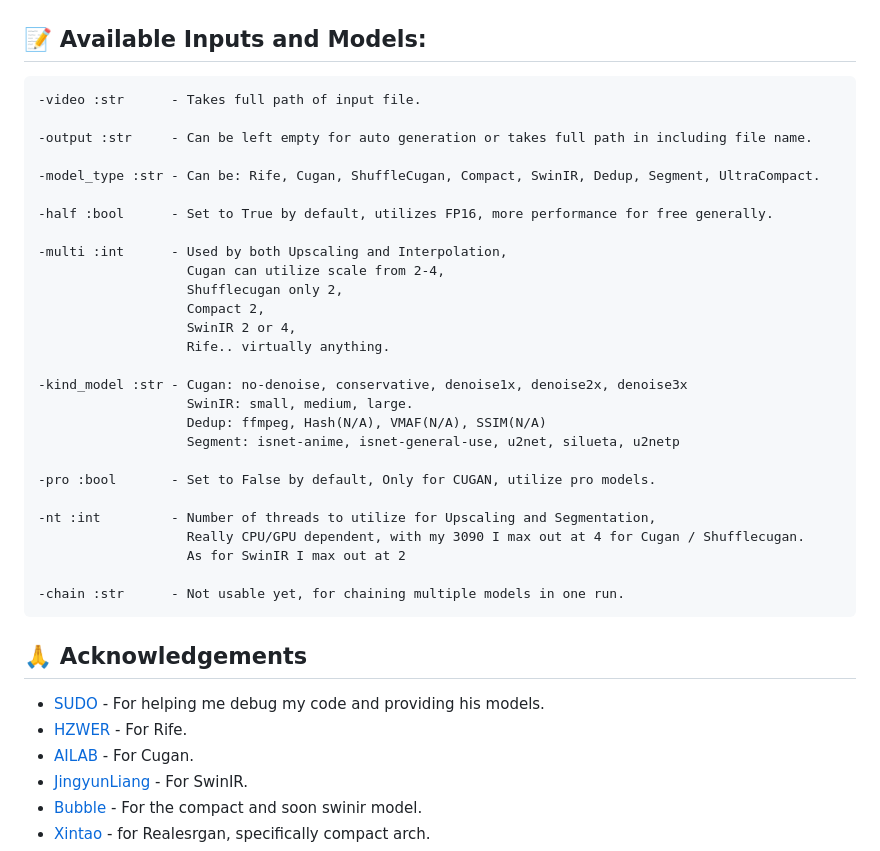
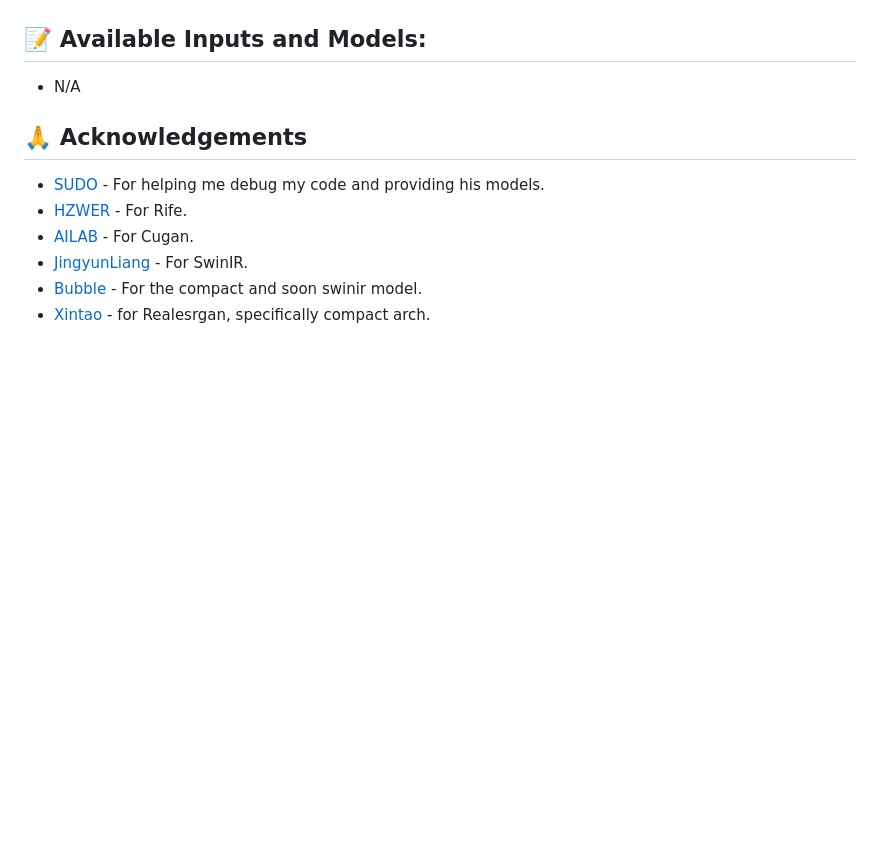
Before and after one commit to NevermindNilas/TheAnimeScripter, a Markdown page: README.md, the part around one of its changes. Rendered like a GitHub page; blank space fills up the shorter version.

````diff
--- a/README.md
+++ b/README.md
@@ -101,35 +61,7 @@ Segment:
 
 ## 📝 Available Inputs and Models:
 
-```
--video :str      - Takes full path of input file.
-
--output :str     - Can be left empty for auto generation or takes full path in including file name.
-
--model_type :str - Can be: Rife, Cugan, ShuffleCugan, Compact, SwinIR, Dedup, Segment, UltraCompact.
-
--half :bool      - Set to True by default, utilizes FP16, more performance for free generally.
-
--multi :int      - Used by both Upscaling and Interpolation,
-                   Cugan can utilize scale from 2-4,
-                   Shufflecugan only 2,
-                   Compact 2,
-                   SwinIR 2 or 4,
-                   Rife.. virtually anything.
-
--kind_model :str - Cugan: no-denoise, conservative, denoise1x, denoise2x, denoise3x
-                   SwinIR: small, medium, large.
-                   Dedup: ffmpeg, Hash(N/A), VMAF(N/A), SSIM(N/A)
-                   Segment: isnet-anime, isnet-general-use, u2net, silueta, u2netp
-
--pro :bool       - Set to False by default, Only for CUGAN, utilize pro models.
-
--nt :int         - Number of threads to utilize for Upscaling and Segmentation,
-                   Really CPU/GPU dependent, with my 3090 I max out at 4 for Cugan / Shufflecugan.
-                   As for SwinIR I max out at 2
-
--chain :str      - Not usable yet, for chaining multiple models in one run.
-```
+- N/A
 
 ## 🙏 Acknowledgements
 
````
Also changed, not shown: other parts of README.md (+4 -44 lines).
